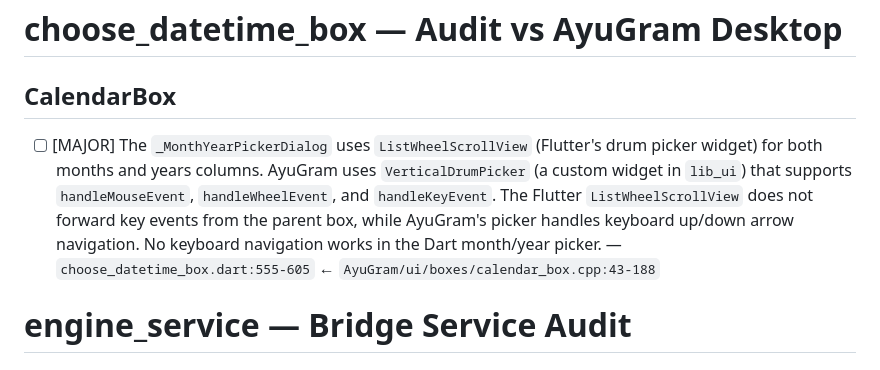
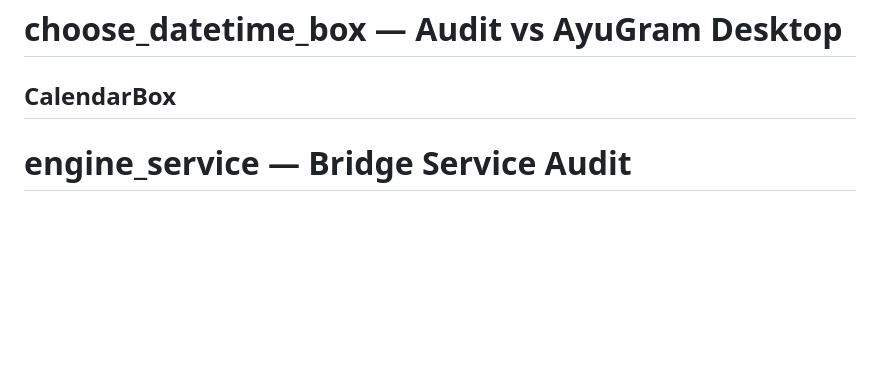
Before and after one commit to DarkReaperBoy/Uniclient, a Markdown page: checklist/gui.md, the part around the change. Drawn GitHub-style; blank space fills up the shorter version.

Commit message:
Verify & close: choose_datetime_box / CalendarBox MonthYearPicker keyboard nav

```diff
--- a/checklist/gui.md
+++ b/checklist/gui.md
@@ -349,8 +349,6 @@ The widget is production-ready and accurately implements the AyuGram Desktop tog
 # choose_datetime_box — Audit vs AyuGram Desktop
 
 ## CalendarBox
-
-- [ ] [MAJOR] The `_MonthYearPickerDialog` uses `ListWheelScrollView` (Flutter's drum picker widget) for both months and years columns. AyuGram uses `VerticalDrumPicker` (a custom widget in `lib_ui`) that supports `handleMouseEvent`, `handleWheelEvent`, and `handleKeyEvent`. The Flutter `ListWheelScrollView` does not forward key events from the parent box, while AyuGram's picker handles keyboard up/down arrow navigation. No keyboard navigation works in the Dart month/year picker. — `choose_datetime_box.dart:555-605` ← `AyuGram/ui/boxes/calendar_box.cpp:43-188`
 
 # engine_service — Bridge Service Audit
 
```
